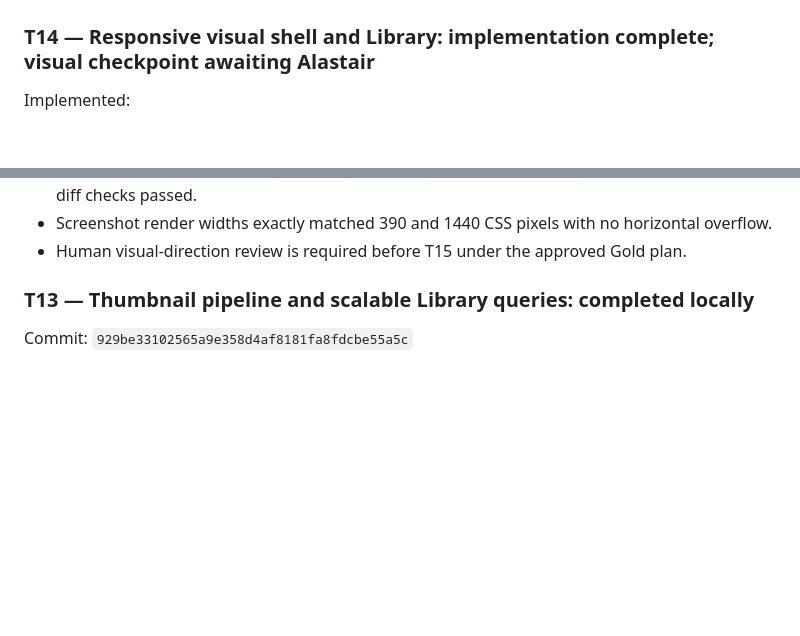
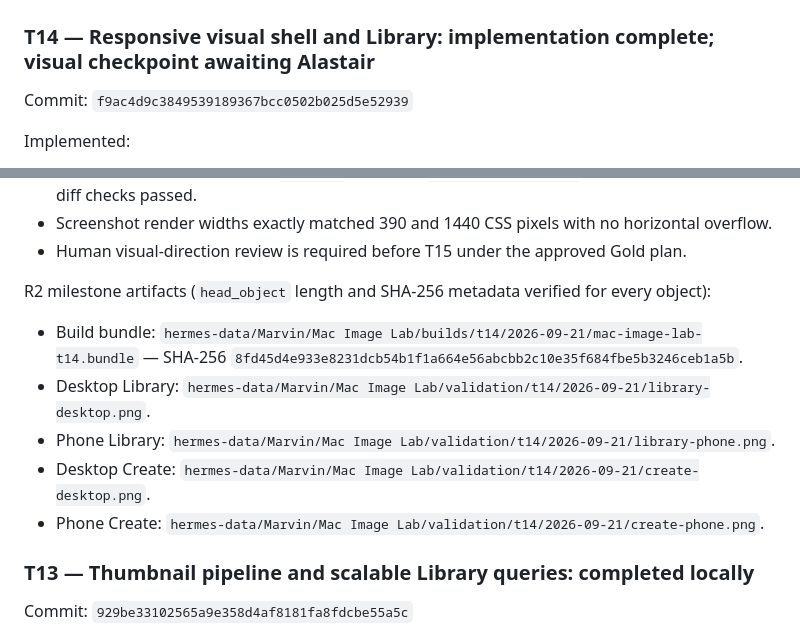
Before and after one commit to AgenticBotSitter/mac-image-lab, a Markdown page: docs/plans/BUILD-STATE.md, 2 parts joined by grey strips. Rendered like a GitHub page; blank space fills up the shorter version.

Commit message:
docs: record T14 visual checkpoint artifacts

```diff
--- a/docs/plans/BUILD-STATE.md
+++ b/docs/plans/BUILD-STATE.md
@@ -8,6 +8,8 @@ Plan: `docs/plans/GOLD-BUILD-PLAN.md`
 ## Current task
 
 ### T14 — Responsive visual shell and Library: implementation complete; visual checkpoint awaiting Alastair
+
+Commit: `f9ac4d9c3849539189367bcc0502b025d5e52939`
 
 Implemented:
 - Rebuilt the olive/charcoal shell with restrained gold/green accents, accessible focus treatment, 44px mobile navigation targets, reduced-motion support, and responsive 390/768/1440 layouts.
@@ -22,6 +24,13 @@ Verification:
 - GREEN: browser/library suite `7 passed`; full suite `112 passed in 5.01s`; Python compilation and diff checks passed.
 - Screenshot render widths exactly matched 390 and 1440 CSS pixels with no horizontal overflow.
 - Human visual-direction review is required before T15 under the approved Gold plan.
+
+R2 milestone artifacts (`head_object` length and SHA-256 metadata verified for every object):
+- Build bundle: `hermes-data/Marvin/Mac Image Lab/builds/t14/2026-09-21/mac-image-lab-t14.bundle` — SHA-256 `8fd45d4e933e8231dcb54b1f1a664e56abcbb2c10e35f684fbe5b3246ceb1a5b`.
+- Desktop Library: `hermes-data/Marvin/Mac Image Lab/validation/t14/2026-09-21/library-desktop.png`.
+- Phone Library: `hermes-data/Marvin/Mac Image Lab/validation/t14/2026-09-21/library-phone.png`.
+- Desktop Create: `hermes-data/Marvin/Mac Image Lab/validation/t14/2026-09-21/create-desktop.png`.
+- Phone Create: `hermes-data/Marvin/Mac Image Lab/validation/t14/2026-09-21/create-phone.png`.
 
 ### T13 — Thumbnail pipeline and scalable Library queries: completed locally
 
```
